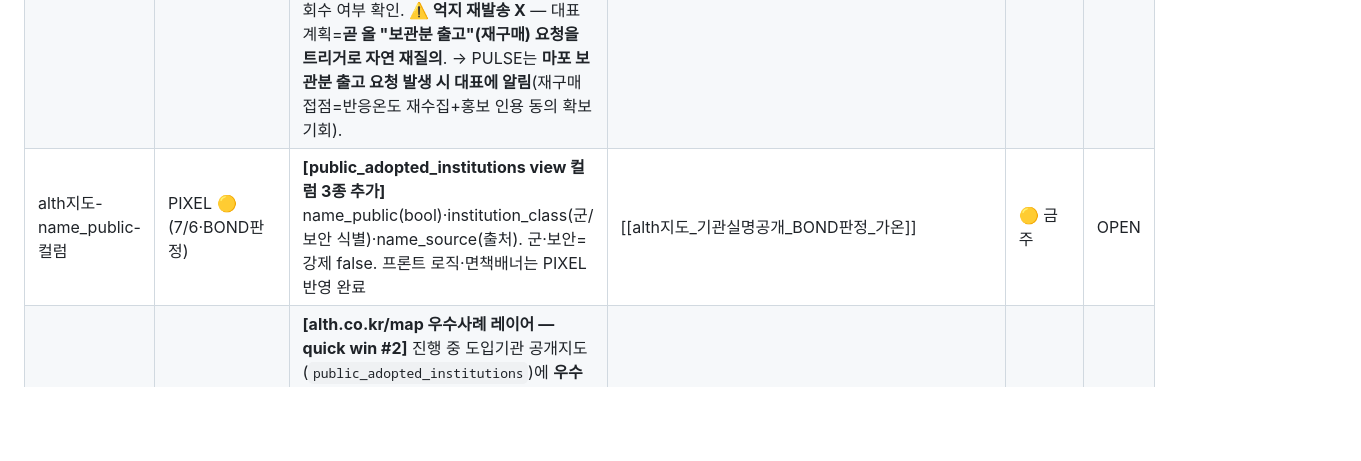
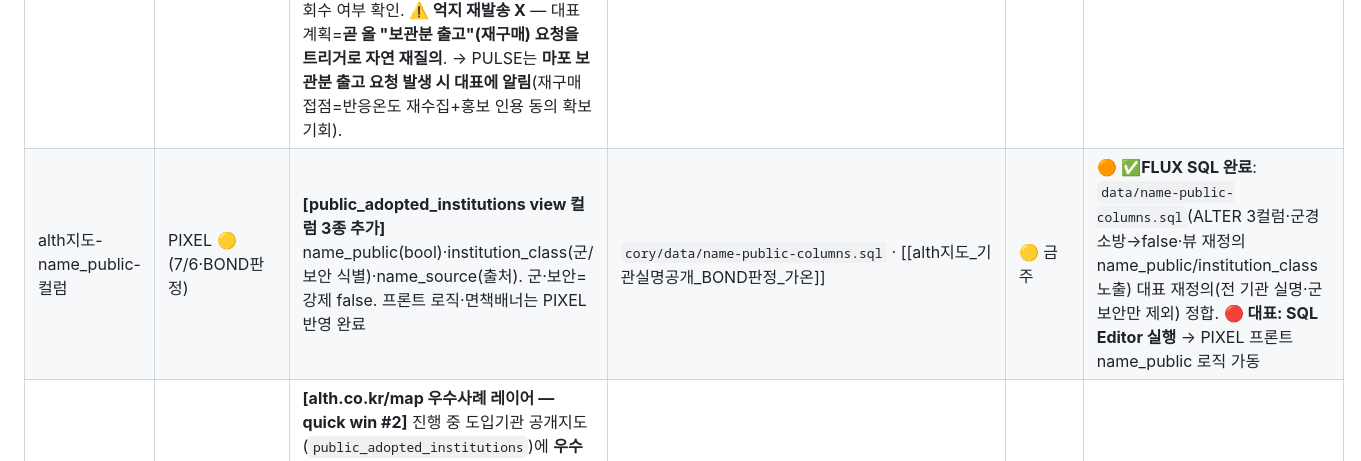
Before and after one commit to vianne75-crypto/cory, a Markdown page: INBOX.md, the part around one of its changes. Rendered like a GitHub page; blank space fills up the shorter version.

Commit message:
INBOX: PIXEL 3건 상태 갱신(kiss어드민 배포·name_public SQL·도입기관정정 DONE)
Co-Authored-By: Claude Opus 4.8 (1M context) <noreply@anthropic.com>

```diff
--- a/INBOX.md
+++ b/INBOX.md
@@ -19,5 +18,5 @@
 | 웜콜현황확인+울주라우팅 | BOND 가온 🔴 (대표 7/6 최우선) | **[웜콜 인사이트 프로세스 — PULSE 현황 확인 + 울주 라우팅]** BOND가 대표 웜콜 정성 인사이트 수집·검증 오너 신설(첫 케이스 성동·울주). **①현황 확인 요청**: **성동구보건소**(6회 재구매·1A)·**울주군보건소**(6월 2,000개·1C)의 기존 웜콜/상담 현황(반응온도·최근 통화 요지·purchase_stage·다음연락)을 cory에서 확인·회신 — BOND 정성 검증이 기존 현황 위에서 돌아가야 함. **②울주 인사이트 라우팅 반영**(검증 완료): 반응온도 **긍정**·재구매 지속·**성과보고 시즌 D-팔로업 태그**(울주 절주사업 주력=성과보고 핵심 증빙). **③배제**: 성동구고혈압당뇨병등록교육센터(id 2134)=**알쓰 구매의사 없음** → 알쓰 파이프라인 배제 태그(볼트 Case 3 교훈 알쓰 부적용). **④마포구보건소**(17년 관계·1A·4/10 VOC 정식화): 4/10 메일 인터뷰 회수 여부 확인. **⚠️ 억지 재발송 X** — 대표 계획=**곧 올 "보관분 출고"(재구매) 요청을 트리거로 자연 재질의**. → PULSE는 **마포 보관분 출고 요청 발생 시 대표에 알림**(재구매 접점=반응온도 재수집+홍보 인용 동의 확보 기회). | `[[웜콜인사이트_20260706_울주군]]` `[[웜콜인사이트_20260706_마포구]]` `[[웜콜_인사이트_수집검증_프로세스_v1_BOND_20260706]]` | 🟢 회신완료 | OPEN |
-| alth지도-name_public-컬럼 | PIXEL 🟡 (7/6·BOND판정) | **[public_adopted_institutions view 컬럼 3종 추가]** name_public(bool)·institution_class(군/보안 식별)·name_source(출처). 군·보안=강제 false. 프론트 로직·면책배너는 PIXEL 반영 완료 | [[alth지도_기관실명공개_BOND판정_가온]] | 🟡 금주 | OPEN |
+| alth지도-name_public-컬럼 | PIXEL 🟡 (7/6·BOND판정) | **[public_adopted_institutions view 컬럼 3종 추가]** name_public(bool)·institution_class(군/보안 식별)·name_source(출처). 군·보안=강제 false. 프론트 로직·면책배너는 PIXEL 반영 완료 | `cory/data/name-public-columns.sql` · [[alth지도_기관실명공개_BOND판정_가온]] | 🟡 금주 | 🟠 **✅FLUX SQL 완료**: `data/name-public-columns.sql`(ALTER 3컬럼·군경소방→false·뷰 재정의 name_public/institution_class 노출) 대표 재정의(전 기관 실명·군보안만 제외) 정합. **🔴 대표: SQL Editor 실행** → PIXEL 프론트 name_public 로직 가동 |
 | alth지도-우수사례레이어 | SAGE 🟡 (우수사례 전략 v1) | **[alth.co.kr/map 우수사례 레이어 — quick win #2]** 진행 중 도입기관 공개지도(`public_adopted_institutions`)에 **우수사례 필드 레이어 추가**: KHEPI/복지부 수록연도·수상등급(1위/우수상)·대표 정량(참여자수 등). 지도/목록에서 우수사례 기관 **배지·필터**(→PIXEL cascade). 목적=지도(정보공개)+우수사례(사회적 증거)+문의유도(플라이휠) 삼중. 가드=KHEPI 공식 수록분만·강남 변형판 제외·T3 무과장. 전략 정본 §5. | `마케팅전략/aps_marketing/우수사례_마케팅활용_전략_v1_20260703.md` §5 · `cory/도입기관_공개지도_설계_FLUX.md` | 🟡 quick win | OPEN |
 | KISS-학회채널ROI검증 | SAGE 🟡 | **FLUX — 학회 채널 검증 3종 산출**(대표 질문: 매번 오는지·전환 기여·활용단계). **A1 반복참석률**(2026 KISS 리드 ∩ 2024·2025 KISS 리드 매칭 %)·**A2 학회→구매 전환율**(과거 KISS 리드 중 cory 주문 발생 %+리드타임)·**A3 활용·재구매 분포**(KISS 유입 도입기관 `purchase_stage` 비율). 선결=과거 KISS 리드 태그 존재 확인(없으면 방문자 리스트 대조). `kiss_applications` 신규 리드와 연계 | `마케팅전략/aps_marketing/KISS2026_학회청중진단_리서치설계_20260702.md` | 🟡 금주 | OPEN |
 | KISS-체험팩발송+태그 | SAGE 🔴 | FLUX — KISS 즉석등록→**사업장 체험팩(5개) 발송 자동화**(주소→발송큐·~150건·1인 수작업 불가) + cory `KISS2026` 태그·핫리드(사업장 보건관리자) 분류 + D+30 팔로업 트리거 | `마케팅전략/aps_marketing/KISS2026_즉석등록_사업장체험팩_발주_20260622.md` | 🔴 ~6/30 | OPEN |
```
Also changed, not shown: other parts of INBOX.md (+2 -3 lines), INBOX_DONE.md (+1 -0 lines).
